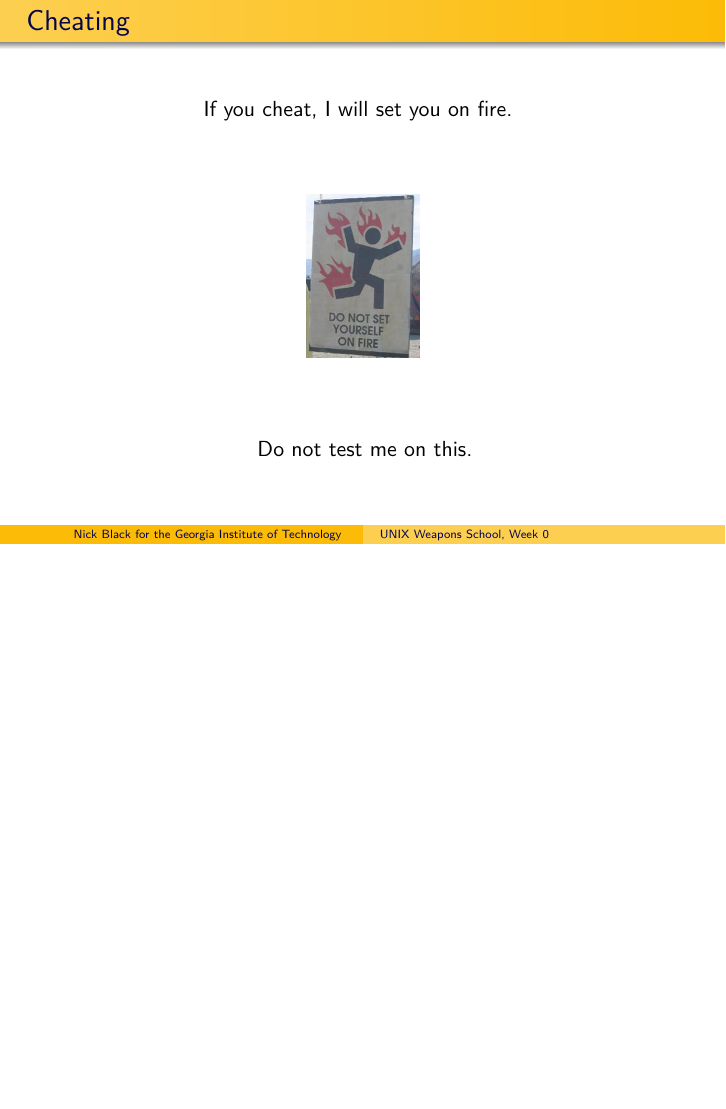
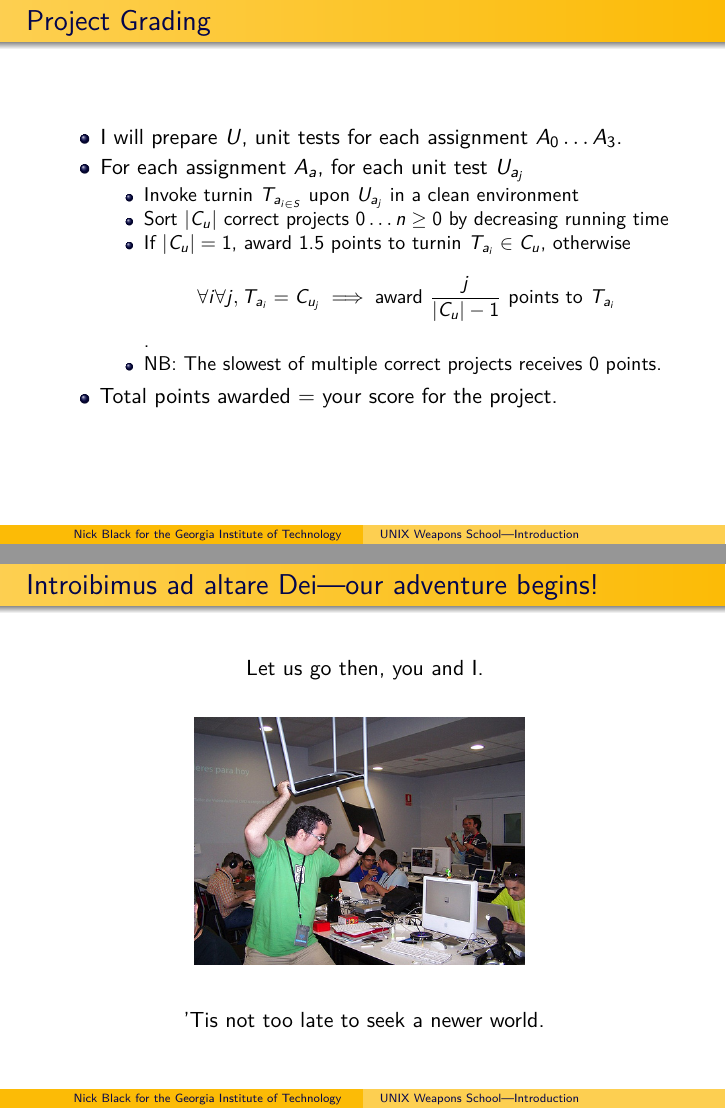
Before and after one commit to dankamongmen/unix-weapons-school, LaTeX slides (intro.tex): page 12 of 12 before the commit and pages 11 and 13 of 13 after it, the two joined at a grey line, the shorter picture padded with empty space. Compiled offline with pdfLaTeX.

Commit message:
now we're done

```diff
--- a/intro.tex
+++ b/intro.tex
@@ -10,8 +10,9 @@
 \usepackage[babel=true]{microtype}
 
 %% preamble
-\title{UNIX Weapons School, Week 0}
+\title{UNIX Weapons School---Introduction}
 \subtitle{{\it Lasciate ogni speranza, voi ch'entrate!}}
+\date{}
 \author{Nick Black for the\\
 Georgia Institute of Technology
 }
@@ -174,15 +187,15 @@ with non-binding expectations:
 \end{equation}
 \end{frame}
 
-\begin{frame}{Cheating}
+\begin{frame}{Introibimus ad altare Dei---our adventure begins!}
 \begin{center}
-If you cheat, I will set you on fire.
-\vspace{.5in}
+Let us go then, you and I.
 
-\includegraphics[scale=0.33]{setonfire.jpg}
+\vspace{.25in}
+\includegraphics[scale=0.33]{angry.jpg}
+\vspace{.25in}
 
-\vspace{.5in}
-Do not test me on this.
+'Tis not too late to seek a newer world.
 \end{center}
 \end{frame}
 
```
Also changed, not shown: angry.jpg (added), breakage.jpg (added), intro.tex (16 more changed lines).
